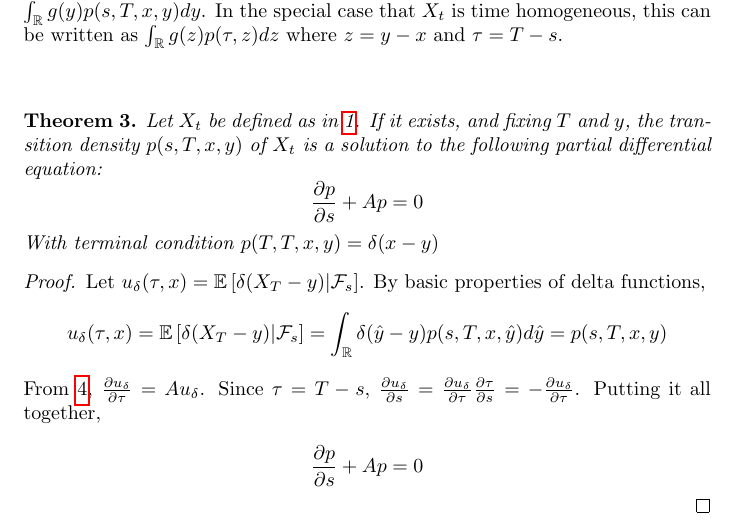
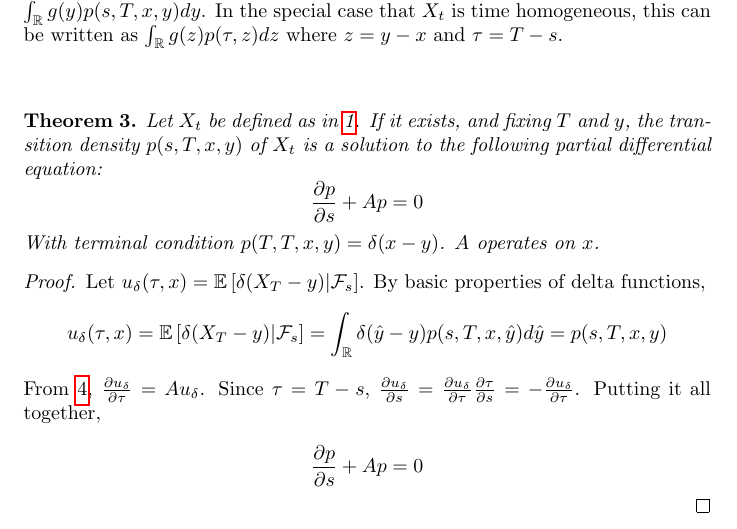
Before and after one commit to danielhstahl/forward-kolmogorov, a LaTeX document (kolmogorov.tex): part of page 2 of 7, cut so that both start at the same text. Compiled offline with pdfLaTeX.

Commit message:
added clarity around operations

```diff
--- a/kolmogorov.tex
+++ b/kolmogorov.tex
@@ -84,7 +84,7 @@ The backward Kolmogorov equation is an application of \ref{fk}.  It describes, f
 \begin{theorem}\label{bk}
 	Let \(X_t\) be defined as in \ref{sde}. If it exists, and fixing \(T\) and \(y\), the transition density \(p(s, T, x, y)\) of \(X_t\) is a solution to the following partial differential equation:
 	\[\frac{\partial p}{\partial s} + Ap=0 \]
-	With terminal condition \(p(T, T, x, y)=\delta(x-y)\)
+	With terminal condition \(p(T, T, x, y)=\delta(x-y)\).  \(A\) operates on \(x\).
 \end{theorem}
 
 \begin{proof}
```
Also changed, not shown: kolmogorov.pdf, kolmogorov.tex (2 more changed lines).
